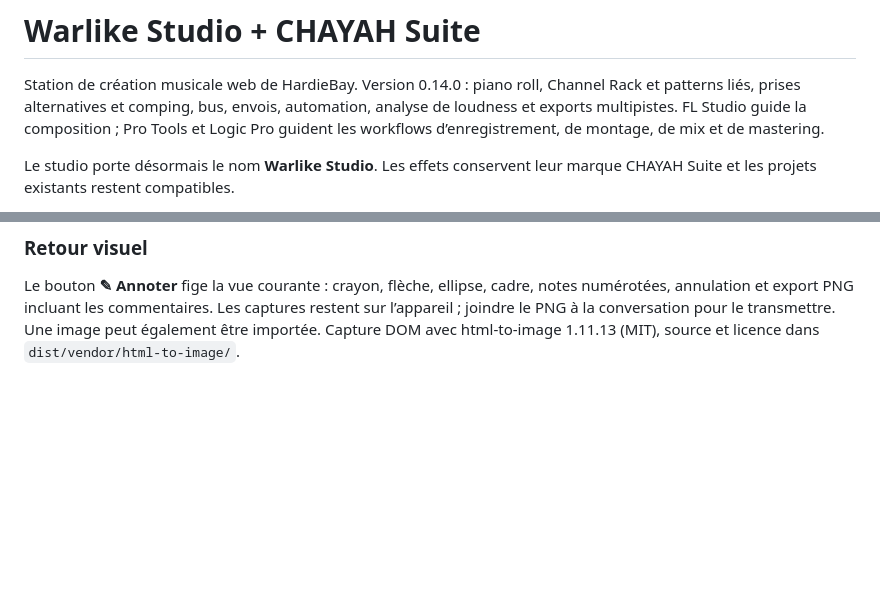
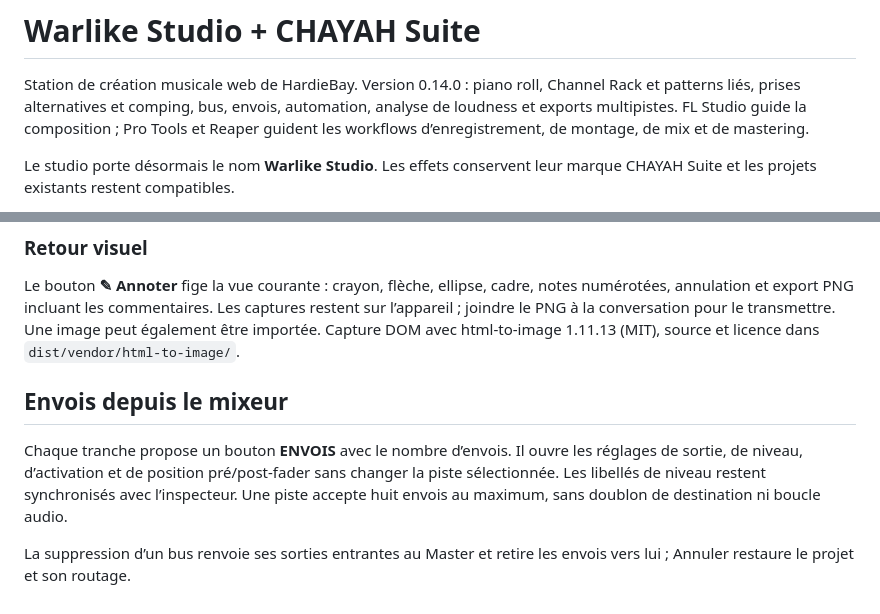
Before and after one commit to Motherlode94/WarLike-Studio, a Markdown page: README.md, 2 parts joined by grey strips. Drawn GitHub-style; blank space fills up the shorter version.

Commit message:
Ajouter le réglage des envois auxiliaires depuis le mixeur

```diff
--- a/README.md
+++ b/README.md
@@ -3,7 +3,7 @@
 Station de création musicale web de HardieBay. Version 0.14.0 : piano roll,
 Channel Rack et patterns liés, prises alternatives et comping, bus, envois,
 automation, analyse de loudness et exports multipistes.
-FL Studio guide la composition ; Pro Tools et Logic Pro guident les workflows
+FL Studio guide la composition ; Pro Tools et Reaper guident les workflows
 d’enregistrement, de montage, de mix et de mastering.
 
 Le studio porte désormais le nom **Warlike Studio**. Les effets conservent leur
@@ -492,3 +492,9 @@ Sources fonctionnelles :
 
 ### Retour visuel
 Le bouton **✎ Annoter** fige la vue courante : crayon, flèche, ellipse, cadre, notes numérotées, annulation et export PNG incluant les commentaires. Les captures restent sur l’appareil ; joindre le PNG à la conversation pour le transmettre. Une image peut également être importée. Capture DOM avec html-to-image 1.11.13 (MIT), source et licence dans `dist/vendor/html-to-image/`.
+
+## Envois depuis le mixeur
+
+Chaque tranche propose un bouton **ENVOIS** avec le nombre d’envois. Il ouvre les réglages de sortie, de niveau, d’activation et de position pré/post-fader sans changer la piste sélectionnée. Les libellés de niveau restent synchronisés avec l’inspecteur. Une piste accepte huit envois au maximum, sans doublon de destination ni boucle audio.
+
+La suppression d’un bus renvoie ses sorties entrantes au Master et retire les envois vers lui ; Annuler restaure le projet et son routage.
```
